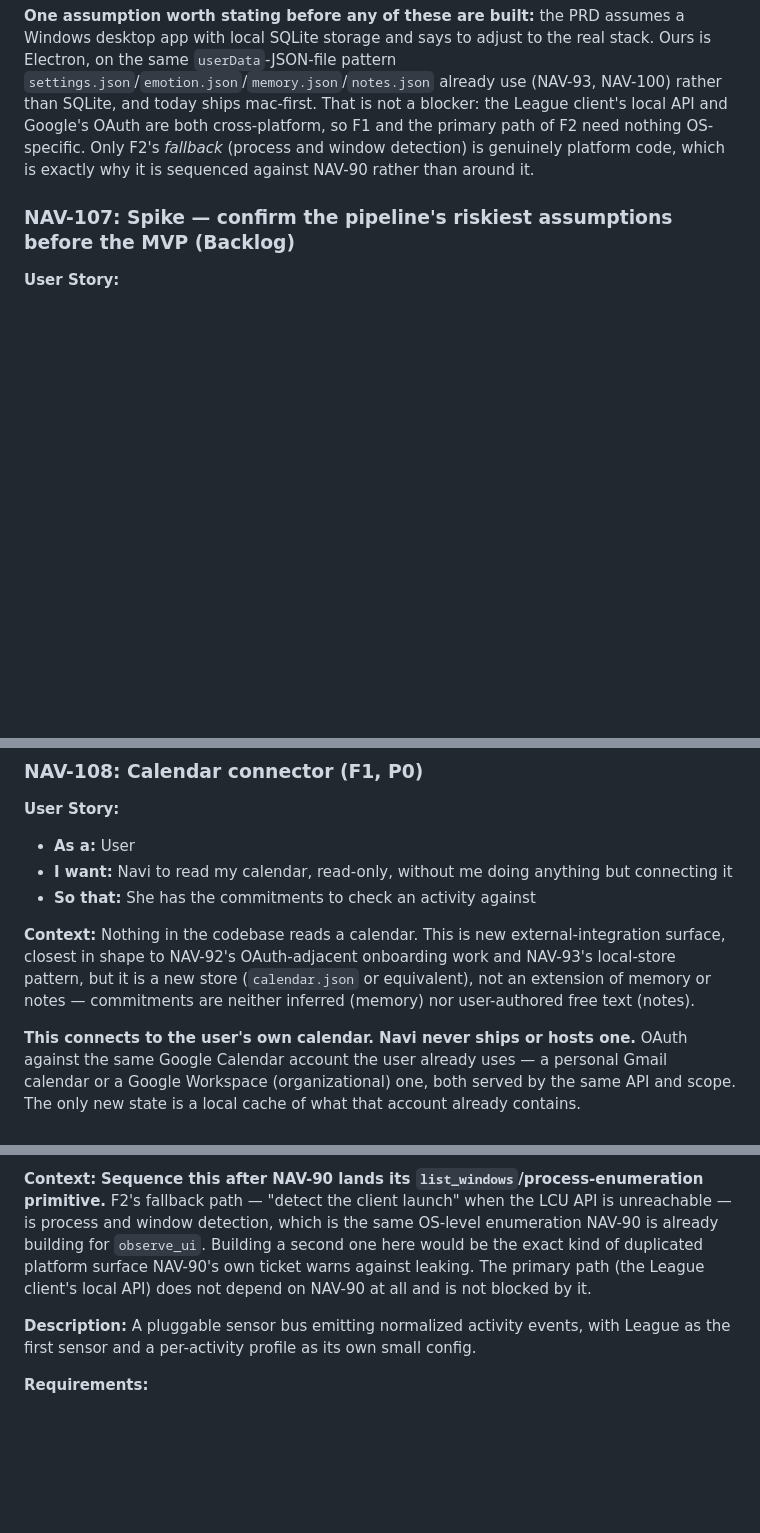
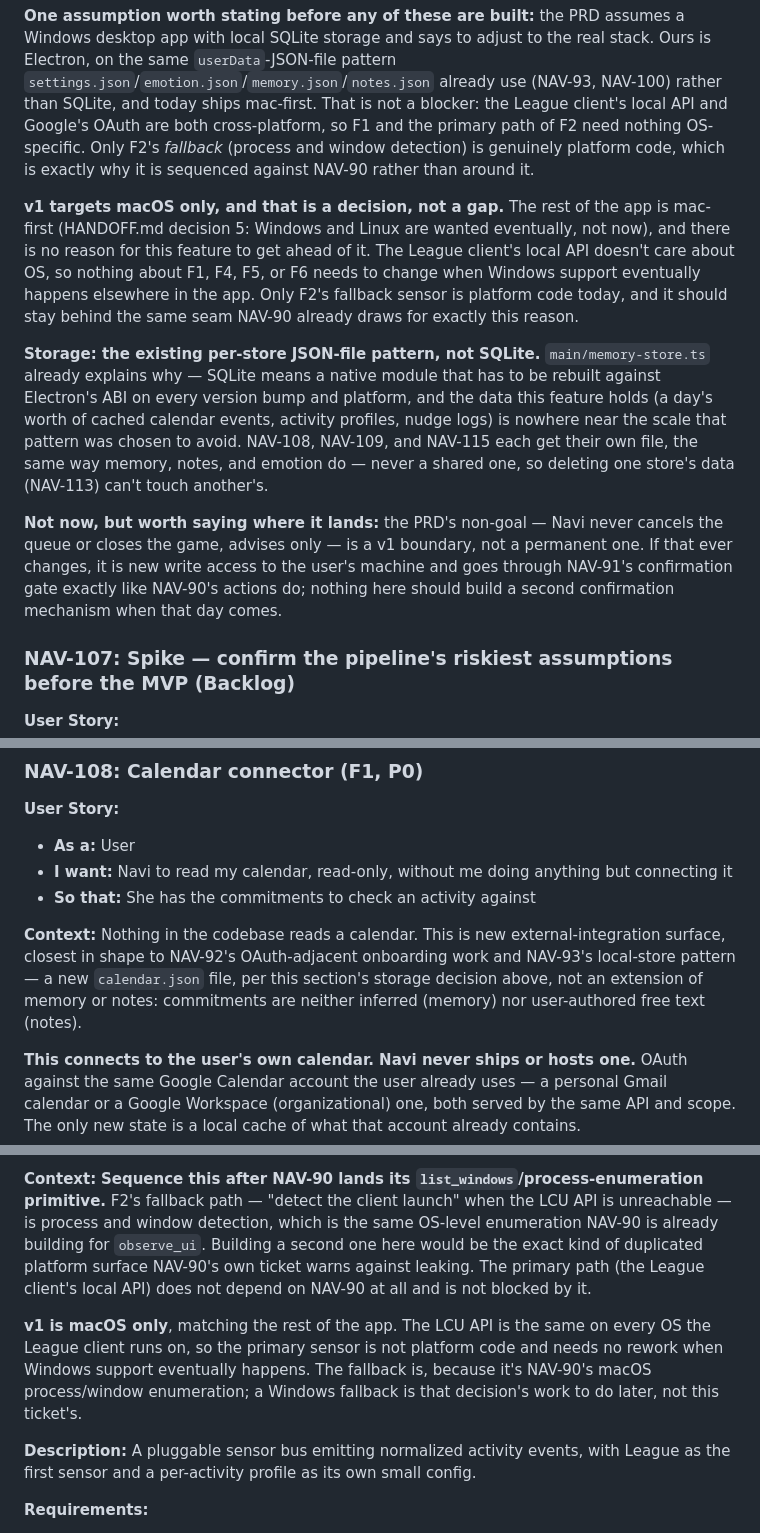
Before and after one commit to Ghigog/navi-agent, a Markdown page: backlog.md, 3 parts joined by grey strips. Rendered like a GitHub page; blank space fills up the shorter version.

```diff
--- a/backlog.md
+++ b/backlog.md
@@ -1112,6 +1112,25 @@ client's local API and Google's OAuth are both cross-platform, so F1 and the pri
 need nothing OS-specific. Only F2's *fallback* (process and window detection) is genuinely
 platform code, which is exactly why it is sequenced against NAV-90 rather than around it.
 
+**v1 targets macOS only, and that is a decision, not a gap.** The rest of the app is mac-first
+(HANDOFF.md decision 5: Windows and Linux are wanted eventually, not now), and there is no reason
+for this feature to get ahead of it. The League client's local API doesn't care about OS, so
+nothing about F1, F4, F5, or F6 needs to change when Windows support eventually happens elsewhere
+in the app. Only F2's fallback sensor is platform code today, and it should stay behind the same
+seam NAV-90 already draws for exactly this reason.
+
+**Storage: the existing per-store JSON-file pattern, not SQLite.** `main/memory-store.ts` already
+explains why — SQLite means a native module that has to be rebuilt against Electron's ABI on every
+version bump and platform, and the data this feature holds (a day's worth of cached calendar
+events, activity profiles, nudge logs) is nowhere near the scale that pattern was chosen to avoid.
+NAV-108, NAV-109, and NAV-115 each get their own file, the same way memory, notes, and emotion do
+— never a shared one, so deleting one store's data (NAV-113) can't touch another's.
+
+**Not now, but worth saying where it lands:** the PRD's non-goal — Navi never cancels the queue or
+closes the game, advises only — is a v1 boundary, not a permanent one. If that ever changes, it is
+new write access to the user's machine and goes through NAV-91's confirmation gate exactly like
+NAV-90's actions do; nothing here should build a second confirmation mechanism when that day comes.
+
 ### NAV-107: Spike — confirm the pipeline's riskiest assumptions before the MVP (Backlog)
 **User Story:**
 - **As a:** Maintainer
@@ -1152,9 +1171,9 @@ A throwaway prototype, not shipped code.
 
 **Context:**
 Nothing in the codebase reads a calendar. This is new external-integration surface, closest in
-shape to NAV-92's OAuth-adjacent onboarding work and NAV-93's local-store pattern, but it is a new
-store (`calendar.json` or equivalent), not an extension of memory or notes — commitments are
-neither inferred (memory) nor user-authored free text (notes).
+shape to NAV-92's OAuth-adjacent onboarding work and NAV-93's local-store pattern — a new
+`calendar.json` file, per this section's storage decision above, not an extension of memory or
+notes: commitments are neither inferred (memory) nor user-authored free text (notes).
 
 **This connects to the user's own calendar. Navi never ships or hosts one.** OAuth against the
 same Google Calendar account the user already uses — a personal Gmail calendar or a Google
@@ -1202,6 +1221,11 @@ window detection, which is the same OS-level enumeration NAV-90 is already build
 NAV-90's own ticket warns against leaking. The primary path (the League client's local API) does
 not depend on NAV-90 at all and is not blocked by it.
 
+**v1 is macOS only**, matching the rest of the app. The LCU API is the same on every OS the League
+client runs on, so the primary sensor is not platform code and needs no rework when Windows
+support eventually happens. The fallback is, because it's NAV-90's macOS process/window
+enumeration; a Windows fallback is that decision's work to do later, not this ticket's.
+
 **Description:**
 A pluggable sensor bus emitting normalized activity events, with League as the first sensor and a
 per-activity profile as its own small config.
```
Also changed, not shown: other parts of backlog.md (+32 -7 lines).
